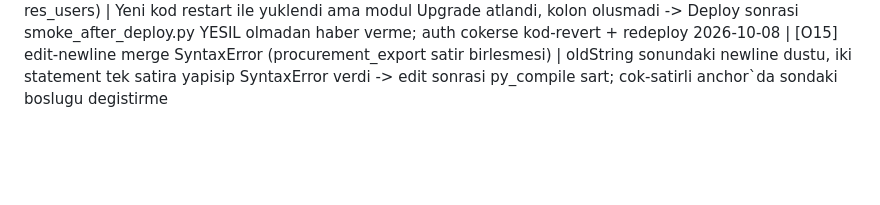
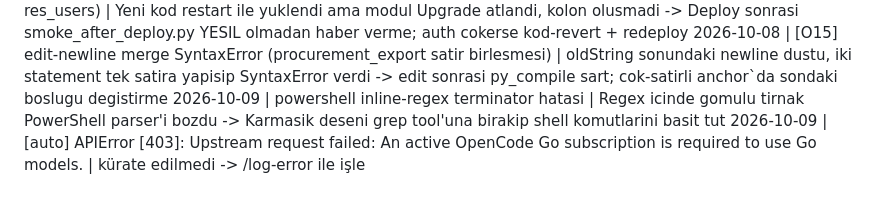
Before and after one commit to ecanidemir/matia, a Markdown page: .agents/memory/errors-log.md, the part around the change. Rendered like a GitHub page; blank space fills up the shorter version.

Commit message:
docs: add web_quote plan and error log entries

```diff
--- a/.agents/memory/errors-log.md
+++ b/.agents/memory/errors-log.md
@@ -22,3 +22,5 @@
 2026-10-08 | odoo15 wrong-instance upgrade (prod yerine staging varsayımı) | Yan etki öncesi ODOO_URL doğrulanmadı (prod sanılan env staging çıktı) -> Write öncesi URL'yi yazdırıp teyit et + önce smoke_after_deploy.py çalıştır
 2026-10-08 | odoo15 deploy-without-upgrade total outage (UndefinedColumn res_users) | Yeni kod restart ile yuklendi ama modul Upgrade atlandi, kolon olusmadi -> Deploy sonrasi smoke_after_deploy.py YESIL olmadan haber verme; auth cokerse kod-revert + redeploy
 2026-10-08 | [O15] edit-newline merge SyntaxError (procurement_export satir birlesmesi) | oldString sonundaki newline dustu, iki statement tek satira yapisip SyntaxError verdi -> edit sonrasi py_compile sart; cok-satirli anchor`da sondaki boslugu degistirme
+2026-10-09 | powershell inline-regex terminator hatasi | Regex icinde gomulu tirnak PowerShell parser'i bozdu -> Karmasik deseni grep tool'una birakip shell komutlarini basit tut
+2026-10-09 | [auto] APIError [403]: Upstream request failed: An active OpenCode Go subscription is required to use Go models. | kürate edilmedi -> /log-error ile işle
```
Also changed, not shown: plans/web_quote_justcloud.md (added, +49 -0 lines).
